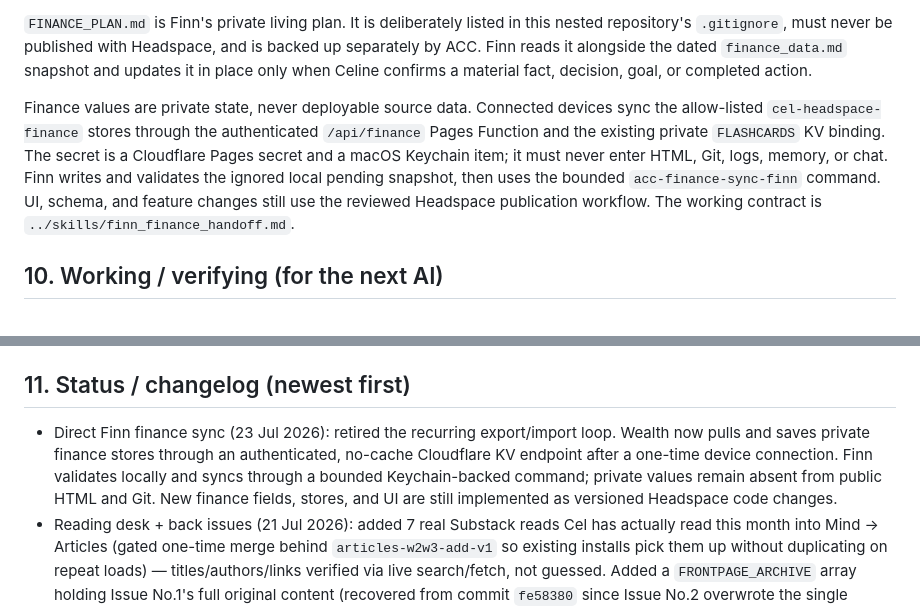
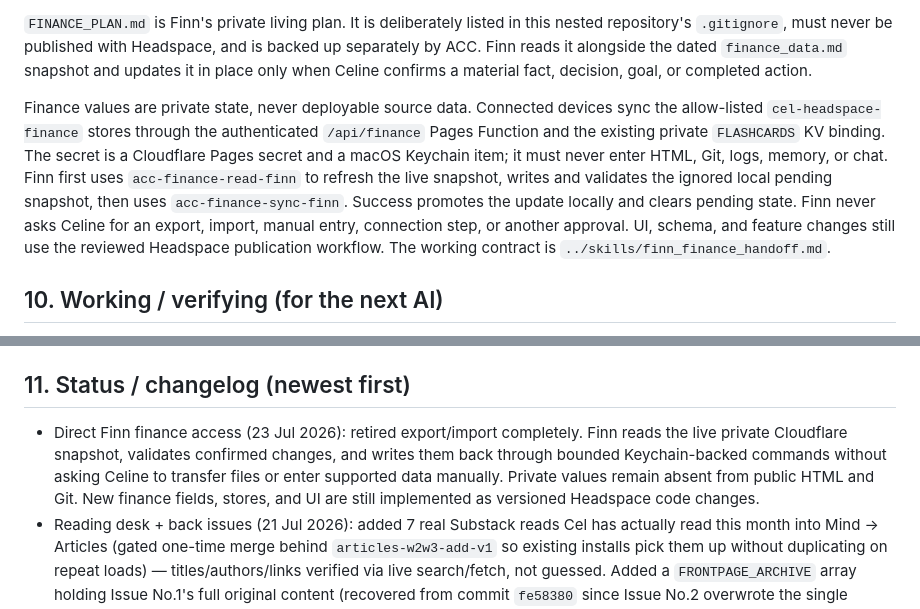
Before and after one commit to yaqueline2/equity-terminal, a Markdown page: HUB.md, 2 parts joined by grey strips. GitHub-like rendering.

Commit message:
Codex: Make Finn direct finance access authoritative
Co-Authored-By: Codex <personal-agent@agent-command-center.local>

```diff
--- a/HUB.md
+++ b/HUB.md
@@ -85,11 +85,13 @@ Finance values are private state, never deployable source data. Connected
 devices sync the allow-listed `cel-headspace-finance` stores through the
 authenticated `/api/finance` Pages Function and the existing private
 `FLASHCARDS` KV binding. The secret is a Cloudflare Pages secret and a macOS
-Keychain item; it must never enter HTML, Git, logs, memory, or chat. Finn writes
-and validates the ignored local pending snapshot, then uses the bounded
-`acc-finance-sync-finn` command. UI, schema, and feature changes still use the
-reviewed Headspace publication workflow. The working contract is
-`../skills/finn_finance_handoff.md`.
+Keychain item; it must never enter HTML, Git, logs, memory, or chat. Finn first
+uses `acc-finance-read-finn` to refresh the live snapshot, writes and validates
+the ignored local pending snapshot, then uses `acc-finance-sync-finn`. Success
+promotes the update locally and clears pending state. Finn never asks Celine for
+an export, import, manual entry, connection step, or another approval. UI,
+schema, and feature changes still use the reviewed Headspace publication
+workflow. The working contract is `../skills/finn_finance_handoff.md`.
 
 ## 10. Working / verifying (for the next AI)
 - Preview tools (`mcp__Claude_Preview__*`): `preview_start` (launch.json name `headspace`, port 7725), load **`http://localhost:7725/`** or **`http://localhost:7725/index.html`**. Skip the gate in evals via `document.getElementById('th-skip').click()` or `?go=...`.
@@ -100,7 +102,7 @@ reviewed Headspace publication workflow. The working contract is
 - Other Cloudflare Pages functions still run only in production/Cloudflare tooling; test `claude`, `financials`, `search`, `rss`, `telegram`, and Yahoo proxies against the deployed site or a real Pages dev environment.
 
 ## 11. Status / changelog (newest first)
-- Direct Finn finance sync (23 Jul 2026): retired the recurring export/import loop. Wealth now pulls and saves private finance stores through an authenticated, no-cache Cloudflare KV endpoint after a one-time device connection. Finn validates locally and syncs through a bounded Keychain-backed command; private values remain absent from public HTML and Git. New finance fields, stores, and UI are still implemented as versioned Headspace code changes.
+- Direct Finn finance access (23 Jul 2026): retired export/import completely. Finn reads the live private Cloudflare snapshot, validates confirmed changes, and writes them back through bounded Keychain-backed commands without asking Celine to transfer files or enter supported data manually. Private values remain absent from public HTML and Git. New finance fields, stores, and UI are still implemented as versioned Headspace code changes.
 - Reading desk + back issues (21 Jul 2026): added 7 real Substack reads Cel has actually read this month into Mind → Articles (gated one-time merge behind `articles-w2w3-add-v1` so existing installs pick them up without duplicating on repeat loads) — titles/authors/links verified via live search/fetch, not guessed. Added a `FRONTPAGE_ARCHIVE` array holding Issue No.1's full original content (recovered from commit `fe58380` since Issue No.2 overwrote the single `FRONTPAGE` slot) and reworked `openFrontpage()`/`fpAllIssues()` so the newspaper overlay now shows an "issue no." switcher strip — Cel can browse back issues without losing older ones each time a new issue prints. Future issues: keep appending fully-formed issue objects to `FRONTPAGE_ARCHIVE` before overwriting `FRONTPAGE` with the new one, so nothing gets lost.
 - Private Finn handoff and source-data repair (19 Jul 2026): Wealth/Monthly now exports a private allow-listed finance snapshot for Finn and imports his validated return file with a preview and confirmation. Removed private finance exports and live balances, holdings, cash flow, insurance, debt and goal records from deployable defaults; existing localStorage data remains intact. Finance renderers now read current stores instead of stale legacy constants.
 - Lux clipping intake 2026-07-19: captured four verified Douyin clippings with local media. Added video-detail cover extraction, corrected JPEG/MP3 signature detection, and strengthened archive verification to reject media whose bytes do not match its role. The three video cards currently contain their Douyin caption/title and cover, not an invented transcription of the list shown inside the video.
```
